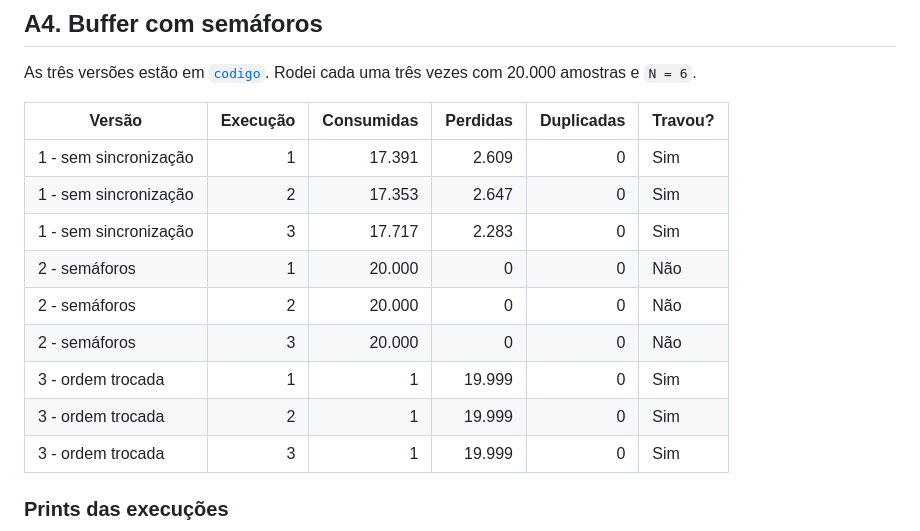
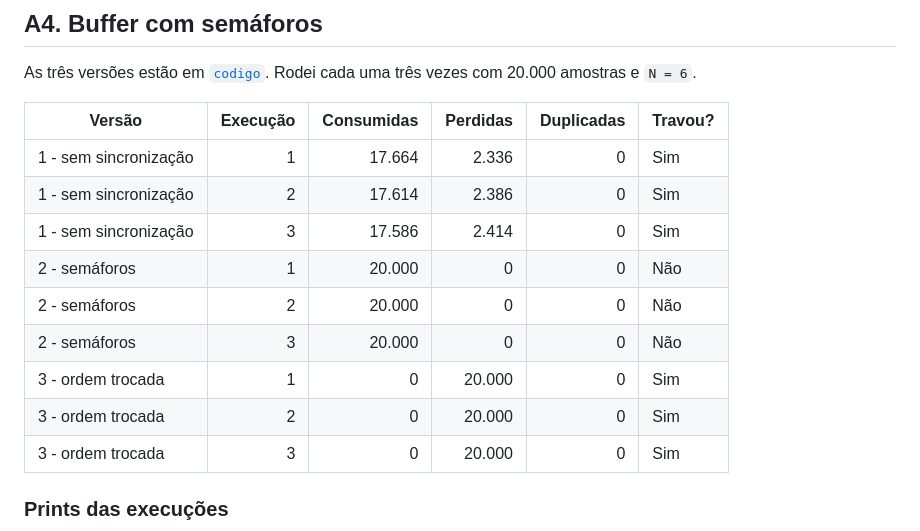
Before and after one commit to yankruziski/ponderada-cc08-tato, a Markdown page: ponderada/ponderada-tato.md, the part around the change. Rendered like a GitHub page.

```diff
--- a/ponderada/ponderada-tato.md
+++ b/ponderada/ponderada-tato.md
@@ -181,15 +181,15 @@ As três versões estão em [`codigo`](codigo). Rodei cada uma três vezes com 2
 
 | Versão | Execução | Consumidas | Perdidas | Duplicadas | Travou? |
 |---|---:|---:|---:|---:|---|
-| 1 - sem sincronização | 1 | 17.391 | 2.609 | 0 | Sim |
-| 1 - sem sincronização | 2 | 17.353 | 2.647 | 0 | Sim |
-| 1 - sem sincronização | 3 | 17.717 | 2.283 | 0 | Sim |
+| 1 - sem sincronização | 1 | 17.664 | 2.336 | 0 | Sim |
+| 1 - sem sincronização | 2 | 17.614 | 2.386 | 0 | Sim |
+| 1 - sem sincronização | 3 | 17.586 | 2.414 | 0 | Sim |
 | 2 - semáforos | 1 | 20.000 | 0 | 0 | Não |
 | 2 - semáforos | 2 | 20.000 | 0 | 0 | Não |
 | 2 - semáforos | 3 | 20.000 | 0 | 0 | Não |
-| 3 - ordem trocada | 1 | 1 | 19.999 | 0 | Sim |
-| 3 - ordem trocada | 2 | 1 | 19.999 | 0 | Sim |
-| 3 - ordem trocada | 3 | 1 | 19.999 | 0 | Sim |
+| 3 - ordem trocada | 1 | 0 | 20.000 | 0 | Sim |
+| 3 - ordem trocada | 2 | 0 | 20.000 | 0 | Sim |
+| 3 - ordem trocada | 3 | 0 | 20.000 | 0 | Sim |
 
 ### Prints das execuções
 
```
Also changed, not shown: ponderada/img/execucao-versao1.png, ponderada/img/execucao-versao3.png, 3 other files.
